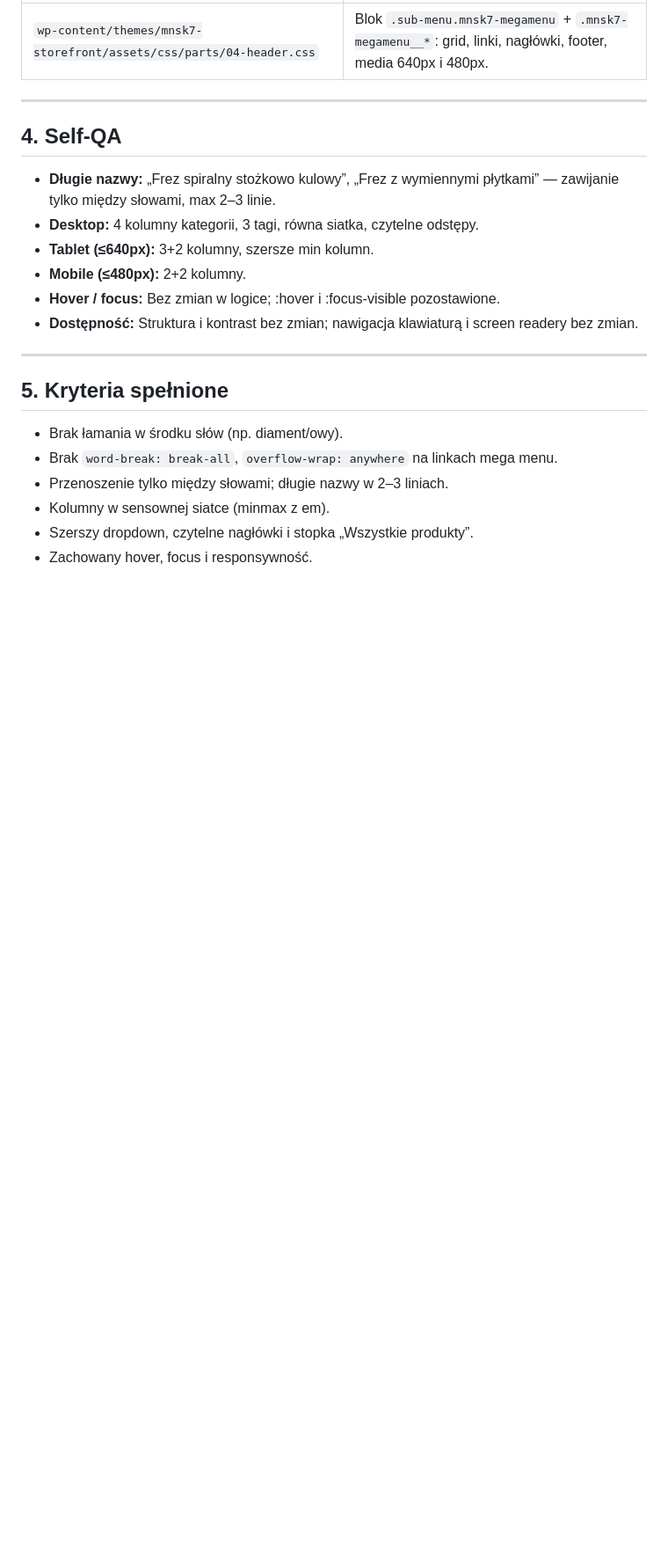
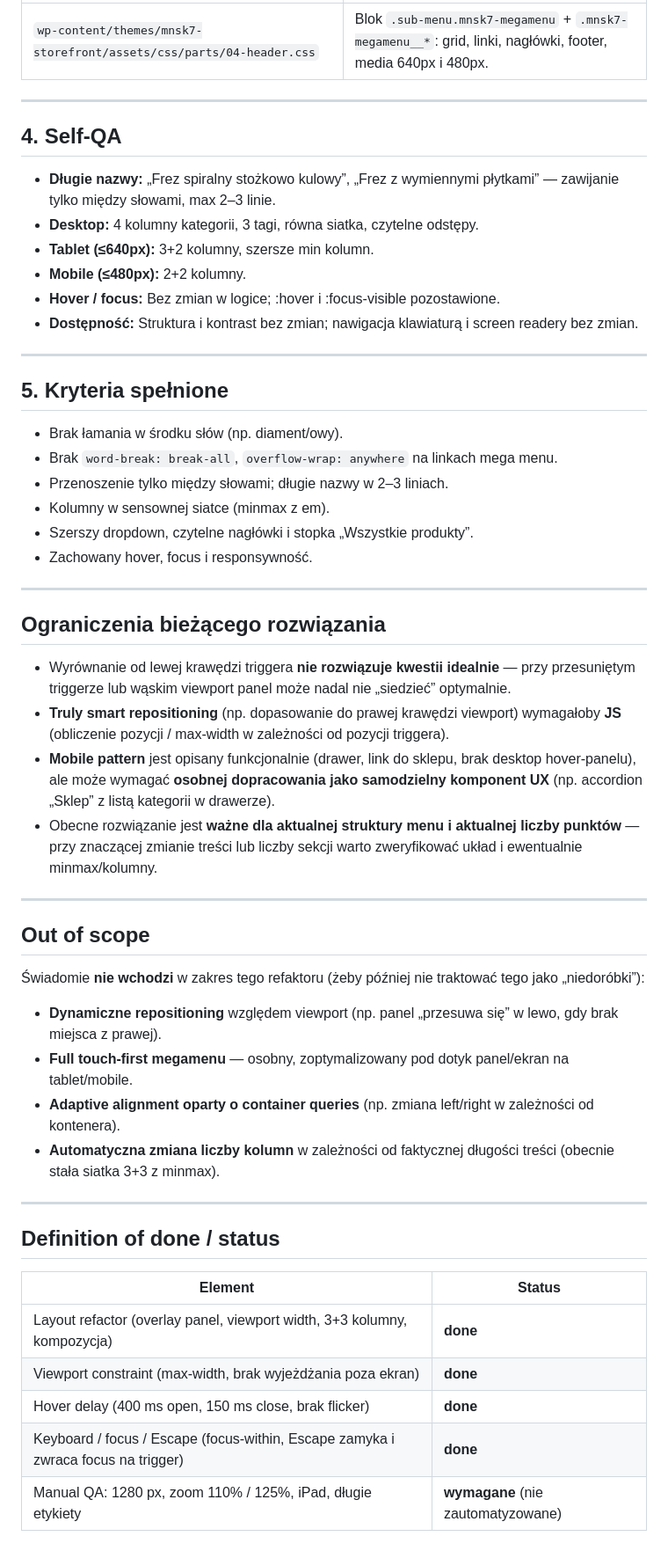
Before and after one commit to mnsk7/mnsk7-tools, a Markdown page: docs/HEADER-MEGAMENU-REFACTOR.md, the part around one of its changes. Shown at 88% size. GitHub-like rendering; blank space fills up the shorter version.

```diff
--- a/docs/HEADER-MEGAMENU-REFACTOR.md
+++ b/docs/HEADER-MEGAMENU-REFACTOR.md
@@ -143,3 +156,35 @@
 - Kolumny w sensownej siatce (minmax z em).
 - Szerszy dropdown, czytelne nagłówki i stopka „Wszystkie produkty”.
 - Zachowany hover, focus i responsywność.
+
+---
+
+## Ograniczenia bieżącego rozwiązania
+
+- Wyrównanie od lewej krawędzi triggera **nie rozwiązuje kwestii idealnie** — przy przesuniętym triggerze lub wąskim viewport panel może nadal nie „siedzieć” optymalnie.
+- **Truly smart repositioning** (np. dopasowanie do prawej krawędzi viewport) wymagałoby **JS** (obliczenie pozycji / max-width w zależności od pozycji triggera).
+- **Mobile pattern** jest opisany funkcjonalnie (drawer, link do sklepu, brak desktop hover-panelu), ale może wymagać **osobnej dopracowania jako samodzielny komponent UX** (np. accordion „Sklep” z listą kategorii w drawerze).
+- Obecne rozwiązanie jest **ważne dla aktualnej struktury menu i aktualnej liczby punktów** — przy znaczącej zmianie treści lub liczby sekcji warto zweryfikować układ i ewentualnie minmax/kolumny.
+
+---
+
+## Out of scope
+
+Świadomie **nie wchodzi** w zakres tego refaktoru (żeby później nie traktować tego jako „niedoróbki”):
+
+- **Dynamiczne repositioning** względem viewport (np. panel „przesuwa się” w lewo, gdy brak miejsca z prawej).
+- **Full touch-first megamenu** — osobny, zoptymalizowany pod dotyk panel/ekran na tablet/mobile.
+- **Adaptive alignment oparty o container queries** (np. zmiana left/right w zależności od kontenera).
+- **Automatyczna zmiana liczby kolumn** w zależności od faktycznej długości treści (obecnie stała siatka 3+3 z minmax).
+
+---
+
+## Definition of done / status
+
+| Element | Status |
+|--------|--------|
+| Layout refactor (overlay panel, viewport width, 3+3 kolumny, kompozycja) | **done** |
+| Viewport constraint (max-width, brak wyjeżdżania poza ekran) | **done** |
+| Hover delay (400 ms open, 150 ms close, brak flicker) | **done** |
+| Keyboard / focus / Escape (focus-within, Escape zamyka i zwraca focus na trigger) | **done** |
+| Manual QA: 1280 px, zoom 110% / 125%, iPad, długie etykiety | **wymagane** (nie zautomatyzowane) |
```
Also changed, not shown: other parts of docs/HEADER-MEGAMENU-REFACTOR.md (+25 -12 lines).
